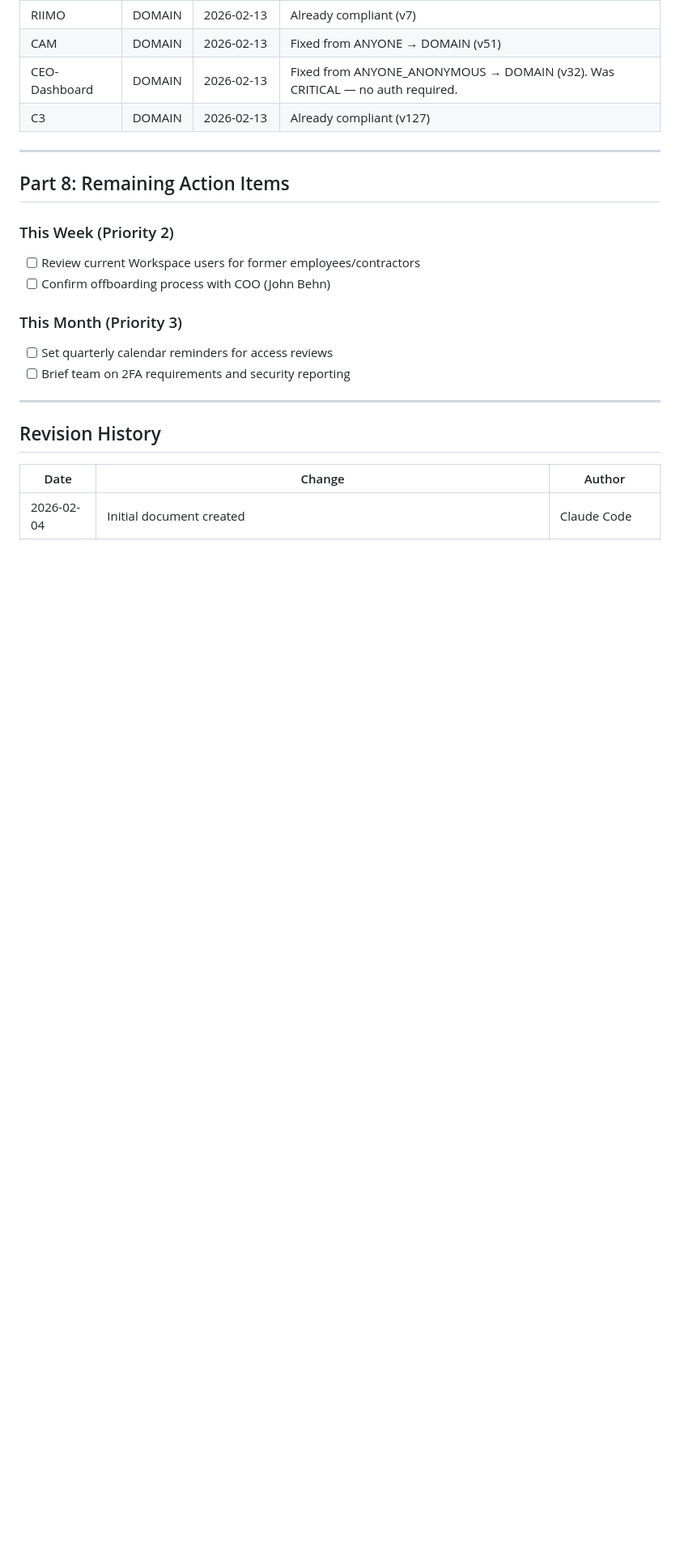
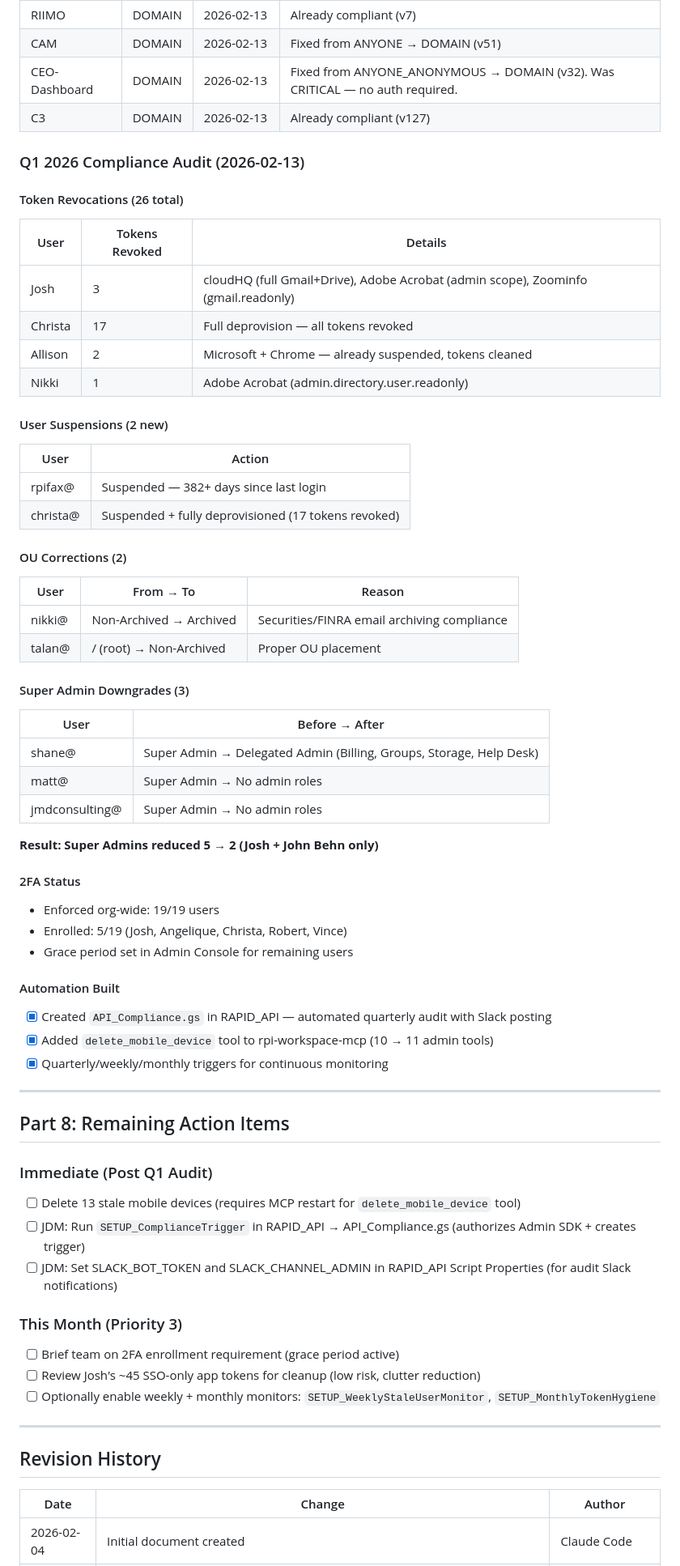
Before and after one commit to retirementprotectors/RPI-Standards, a Markdown page: reference/compliance/SECURITY_COMPLIANCE.md, the part around one of its changes. Shown at 81% size. Rendered like a GitHub page; blank space fills up the shorter version.

```diff
--- a/reference/compliance/SECURITY_COMPLIANCE.md
+++ b/reference/compliance/SECURITY_COMPLIANCE.md
@@ -196,17 +194,60 @@ This section documents security improvements completed during the initial securi
 | CEO-Dashboard | DOMAIN | 2026-02-13 | Fixed from ANYONE_ANONYMOUS → DOMAIN (v32). Was CRITICAL — no auth required. |
 | C3 | DOMAIN | 2026-02-13 | Already compliant (v127) |
 
+### Q1 2026 Compliance Audit (2026-02-13)
+
+#### Token Revocations (26 total)
+| User | Tokens Revoked | Details |
+|------|---------------|---------|
+| Josh | 3 | cloudHQ (full Gmail+Drive), Adobe Acrobat (admin scope), Zoominfo (gmail.readonly) |
+| Christa | 17 | Full deprovision — all tokens revoked |
+| Allison | 2 | Microsoft + Chrome — already suspended, tokens cleaned |
+| Nikki | 1 | Adobe Acrobat (admin.directory.user.readonly) |
+
+#### User Suspensions (2 new)
+| User | Action |
+|------|--------|
+| rpifax@ | Suspended — 382+ days since last login |
+| christa@ | Suspended + fully deprovisioned (17 tokens revoked) |
+
+#### OU Corrections (2)
+| User | From → To | Reason |
+|------|-----------|--------|
+| nikki@ | Non-Archived → Archived | Securities/FINRA email archiving compliance |
+| talan@ | / (root) → Non-Archived | Proper OU placement |
+
+#### Super Admin Downgrades (3)
+| User | Before → After |
+|------|----------------|
+| shane@ | Super Admin → Delegated Admin (Billing, Groups, Storage, Help Desk) |
+| matt@ | Super Admin → No admin roles |
+| jmdconsulting@ | Super Admin → No admin roles |
+
+**Result: Super Admins reduced 5 → 2 (Josh + John Behn only)**
+
+#### 2FA Status
+- Enforced org-wide: 19/19 users
+- Enrolled: 5/19 (Josh, Angelique, Christa, Robert, Vince)
+- Grace period set in Admin Console for remaining users
+
+#### Automation Built
+- [x] Created `API_Compliance.gs` in RAPID_API — automated quarterly audit with Slack posting
+- [x] Added `delete_mobile_device` tool to rpi-workspace-mcp (10 → 11 admin tools)
+- [x] Quarterly/weekly/monthly triggers for continuous monitoring
+
 ---
 
 ## Part 8: Remaining Action Items
 
-### This Week (Priority 2)
-- [ ] Review current Workspace users for former employees/contractors
-- [ ] Confirm offboarding process with COO (John Behn)
+### Immediate (Post Q1 Audit)
+- [ ] Delete 13 stale mobile devices (requires MCP restart for `delete_mobile_device` tool)
+- [ ] JDM: Run `SETUP_ComplianceTrigger` in RAPID_API → API_Compliance.gs (authorizes Admin SDK + creates trigger)
+- [ ] JDM: Set SLACK_BOT_TOKEN and SLACK_CHANNEL_ADMIN in RAPID_API Script Properties (for audit Slack notifications)
 
 ### This Month (Priority 3)
-- [ ] Set quarterly calendar reminders for access reviews
-- [ ] Brief team on 2FA requirements and security reporting
+- [ ] Brief team on 2FA enrollment requirement (grace period active)
+- [ ] Review Josh's ~45 SSO-only app tokens for cleanup (low risk, clutter reduction)
+- [ ] Optionally enable weekly + monthly monitors: `SETUP_WeeklyStaleUserMonitor`, `SETUP_MonthlyTokenHygiene`
 
 ---
 
```
Also changed, not shown: other parts of reference/compliance/SECURITY_COMPLIANCE.md (+31 -30 lines).
